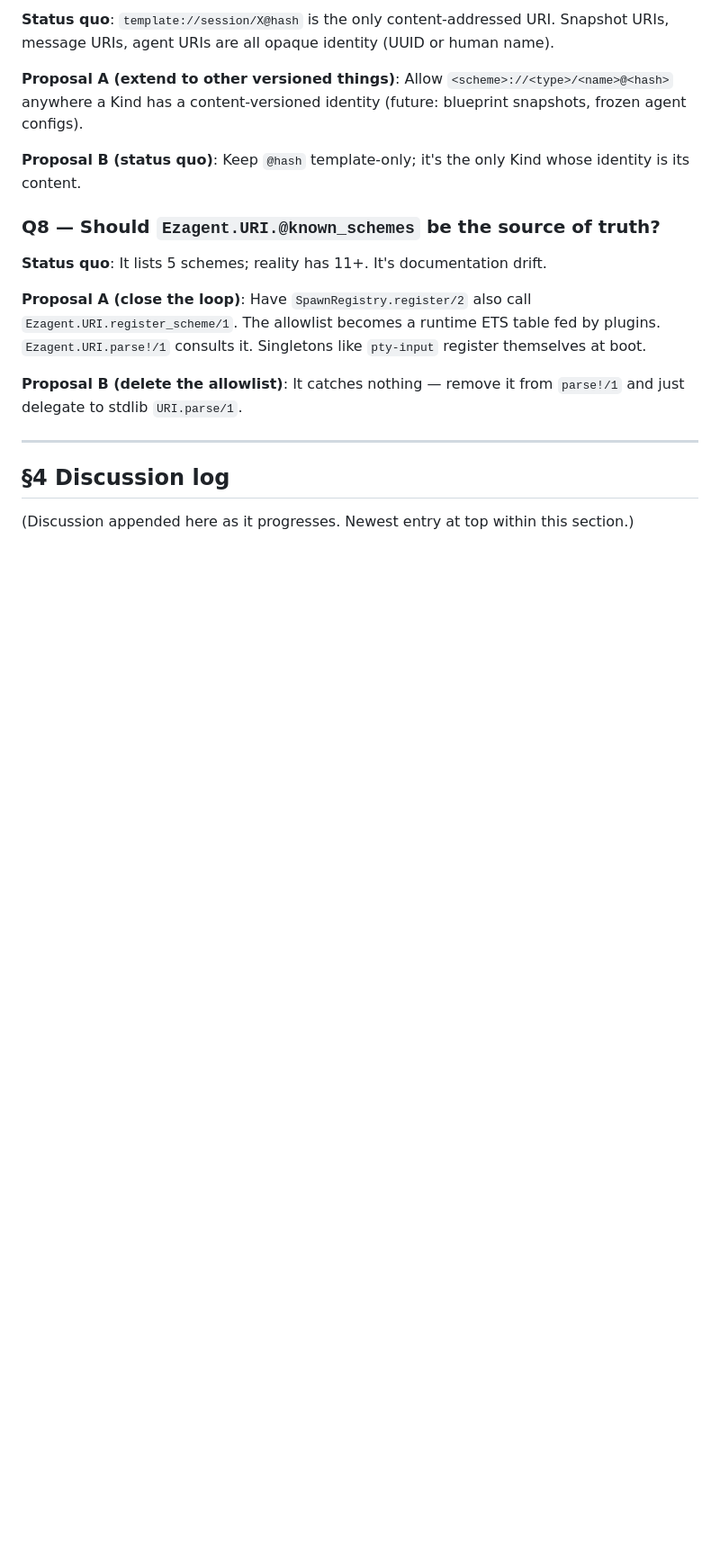
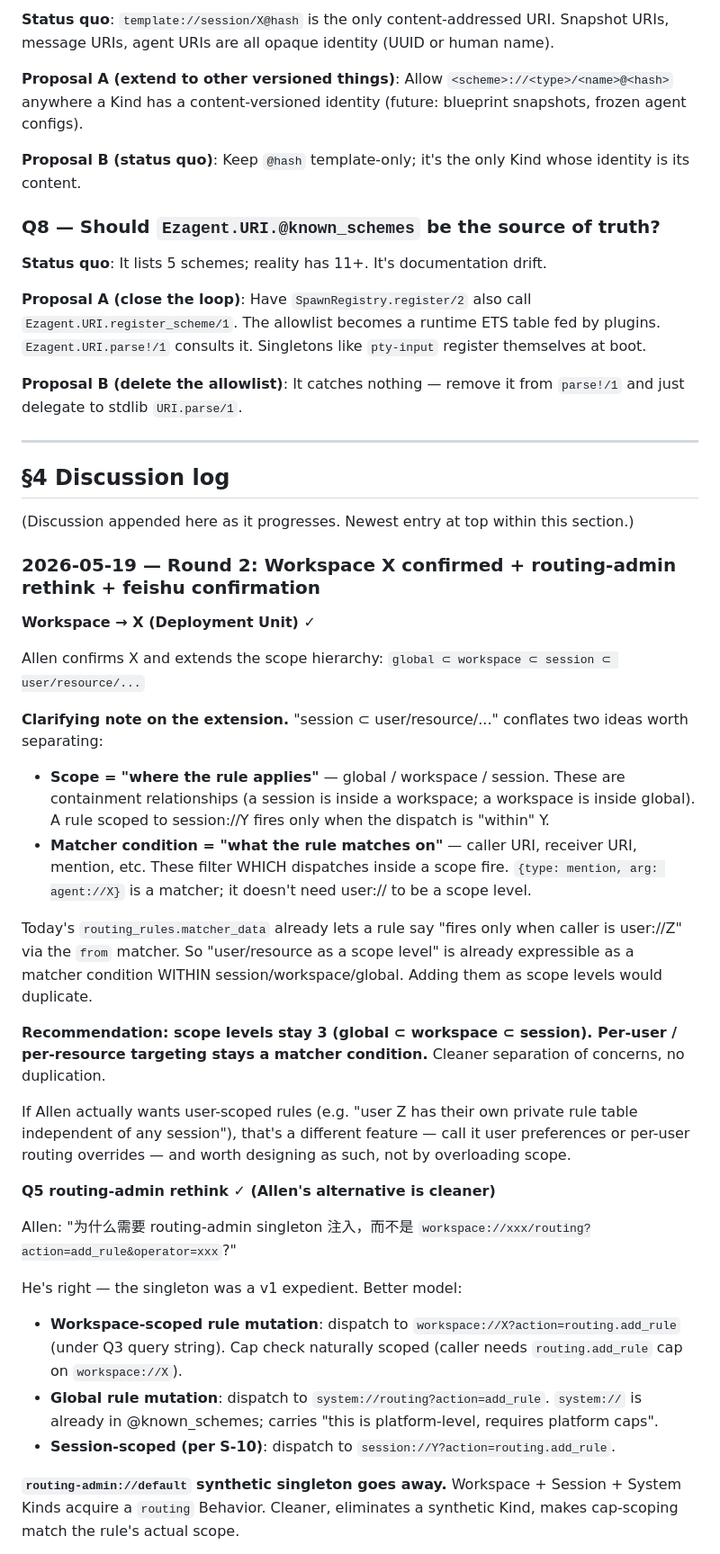
Before and after one commit to ezagent42/esr-ng, a Markdown page: docs/notes/uri-design.md, the part around one of its changes. Shown at 90% size. Rendered like a GitHub page; blank space fills up the shorter version.

```diff
--- a/docs/notes/uri-design.md
+++ b/docs/notes/uri-design.md
@@ -216,3 +216,32 @@ This is the **plugin isolation north star** rule made specific to URIs.
 
 (Discussion appended here as it progresses. Newest entry at top within this section.)
 
+### 2026-05-19 — Round 2: Workspace X confirmed + routing-admin rethink + feishu confirmation
+
+**Workspace → X (Deployment Unit) ✓**
+
+Allen confirms X and extends the scope hierarchy: `global ⊂ workspace ⊂ session ⊂ user/resource/...`
+
+**Clarifying note on the extension.** "session ⊂ user/resource/..." conflates two ideas worth separating:
+
+- **Scope = "where the rule applies"** — global / workspace / session. These are containment relationships (a session is inside a workspace; a workspace is inside global). A rule scoped to session://Y fires only when the dispatch is "within" Y.
+- **Matcher condition = "what the rule matches on"** — caller URI, receiver URI, mention, etc. These filter WHICH dispatches inside a scope fire. `{type: mention, arg: agent://X}` is a matcher; it doesn't need user:// to be a scope level.
+
+Today's `routing_rules.matcher_data` already lets a rule say "fires only when caller is user://Z" via the `from` matcher. So "user/resource as a scope level" is already expressible as a matcher condition WITHIN session/workspace/global. Adding them as scope levels would duplicate.
+
+**Recommendation: scope levels stay 3 (global ⊂ workspace ⊂ session). Per-user / per-resource targeting stays a matcher condition.** Cleaner separation of concerns, no duplication.
+
+If Allen actually wants user-scoped rules (e.g. "user Z has their own private rule table independent of any session"), that's a different feature — call it user preferences or per-user routing overrides — and worth designing as such, not by overloading scope.
+
+**Q5 routing-admin rethink ✓ (Allen's alternative is cleaner)**
+
+Allen: "为什么需要 routing-admin singleton 注入，而不是 `workspace://xxx/routing?action=add_rule&operator=xxx`?"
+
+He's right — the singleton was a v1 expedient. Better model:
+
+- **Workspace-scoped rule mutation**: dispatch to `workspace://X?action=routing.add_rule` (under Q3 query string). Cap check naturally scoped (caller needs `routing.add_rule` cap on `workspace://X`).
+- **Global rule mutation**: dispatch to `system://routing?action=add_rule`. `system://` is already in @known_schemes; carries "this is platform-level, requires platform caps".
+- **Session-scoped (per S-10)**: dispatch to `session://Y?action=routing.add_rule`.
+
+**`routing-admin://default` synthetic singleton goes away.** Workspace + Session + System Kinds acquire a `routing` Behavior. Cleaner, eliminates a synthetic Kind, makes cap-scoping match the rule's actual scope.
+
```
Also changed, not shown: other parts of docs/notes/uri-design.md (+25 -0 lines).
